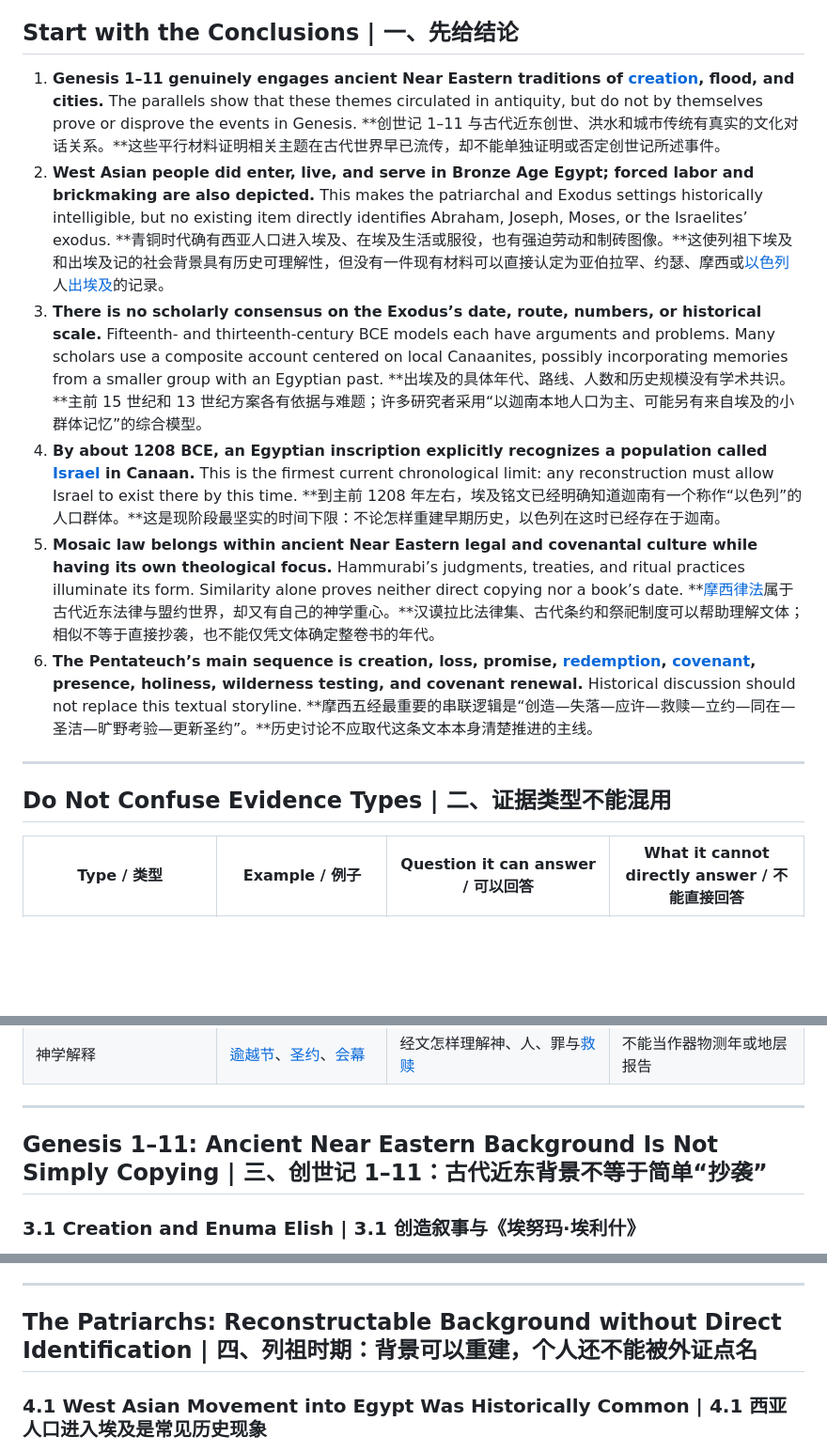
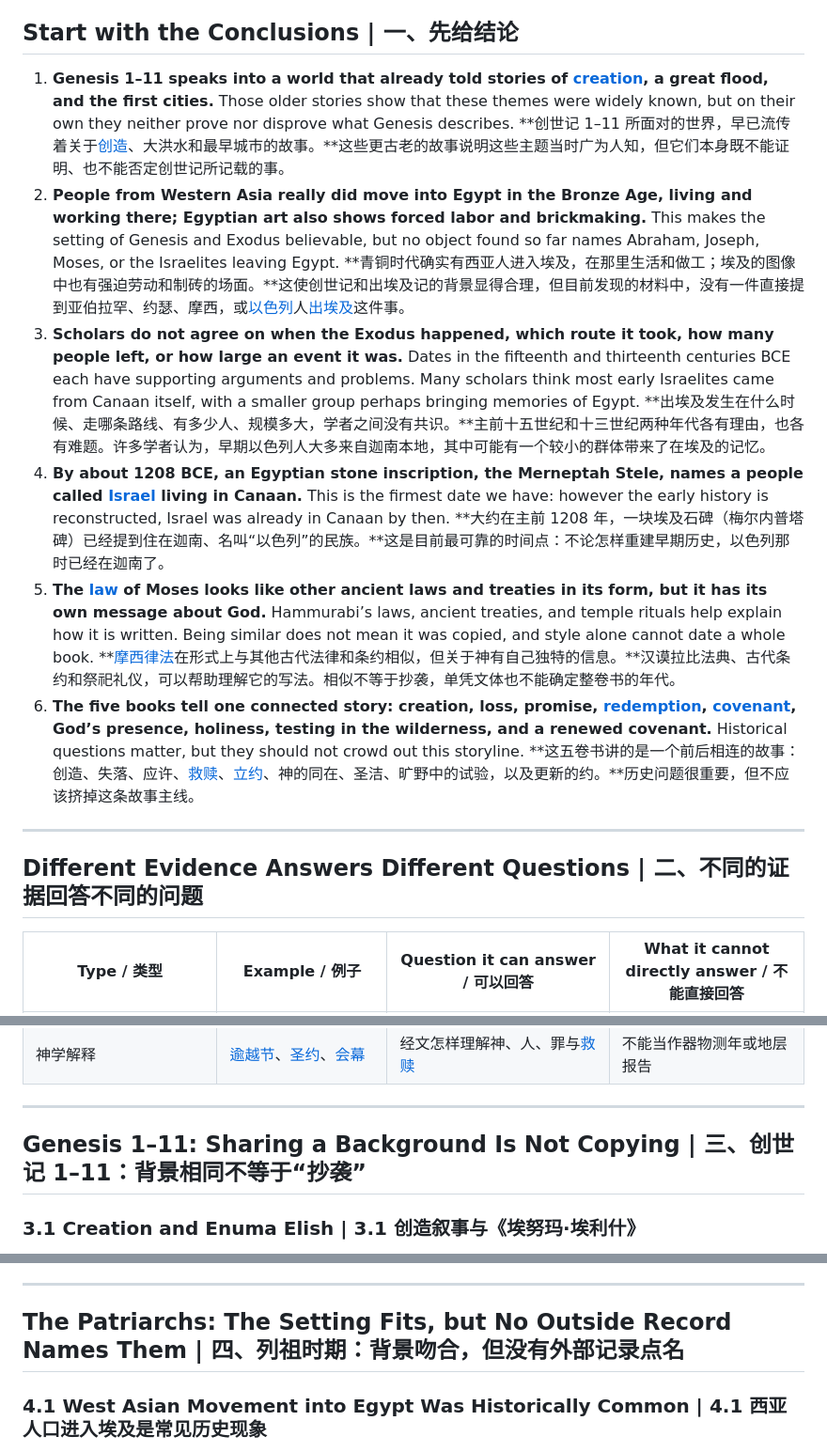
Before and after one commit to jayliang42/Project-Covenant, a Markdown page: Bible_Timeline/摩西五经_历史背景与证据边界.md, 3 parts joined by grey strips. Shown at 94% size. GitHub-like rendering; blank space fills up the shorter version.

Commit message:
Plainer conclusions and headings on two research pages

```diff
--- a/Bible_Timeline/摩西五经_历史背景与证据边界.md
+++ b/Bible_Timeline/摩西五经_历史背景与证据边界.md
@@ -46,23 +46,23 @@ Genesis 11:31–13:18 supplies the named sequence. Southern Ur is one identifica
 <a id="pentateuch-start-with-the-conclusions"></a>
 ## Start with the Conclusions | 一、先给结论
 
-1. **Genesis 1–11 genuinely engages ancient Near Eastern traditions of [creation](../Glossary/README.md#creation), flood, and cities.** The parallels show that these themes circulated in antiquity, but do not by themselves prove or disprove the events in Genesis.
-   **创世记 1–11 与古代近东创世、洪水和城市传统有真实的文化对话关系。**这些平行材料证明相关主题在古代世界早已流传，却不能单独证明或否定创世记所述事件。
-2. **West Asian people did enter, live, and serve in Bronze Age Egypt; forced labor and brickmaking are also depicted.** This makes the patriarchal and Exodus settings historically intelligible, but no existing item directly identifies Abraham, Joseph, Moses, or the Israelites’ exodus.
-   **青铜时代确有西亚人口进入埃及、在埃及生活或服役，也有强迫劳动和制砖图像。**这使列祖下埃及和出埃及记的社会背景具有历史可理解性，但没有一件现有材料可以直接认定为亚伯拉罕、约瑟、摩西或[以色列](../Glossary/README.md#israel)人[出埃及](../Glossary/README.md#exodus)的记录。
-3. **There is no scholarly consensus on the Exodus’s date, route, numbers, or historical scale.** Fifteenth- and thirteenth-century BCE models each have arguments and problems. Many scholars use a composite account centered on local Canaanites, possibly incorporating memories from a smaller group with an Egyptian past.
-   **出埃及的具体年代、路线、人数和历史规模没有学术共识。**主前 15 世纪和 13 世纪方案各有依据与难题；许多研究者采用“以迦南本地人口为主、可能另有来自埃及的小群体记忆”的综合模型。
-4. **By about 1208 BCE, an Egyptian inscription explicitly recognizes a population called [Israel](../Glossary/README.md#israel) in Canaan.** This is the firmest current chronological limit: any reconstruction must allow Israel to exist there by this time.
-   **到主前 1208 年左右，埃及铭文已经明确知道迦南有一个称作“以色列”的人口群体。**这是现阶段最坚实的时间下限：不论怎样重建早期历史，以色列在这时已经存在于迦南。
-5. **Mosaic law belongs within ancient Near Eastern legal and covenantal culture while having its own theological focus.** Hammurabi’s judgments, treaties, and ritual practices illuminate its form. Similarity alone proves neither direct copying nor a book’s date.
-   **[摩西律法](../Glossary/README.md#law)属于古代近东法律与盟约世界，却又有自己的神学重心。**汉谟拉比法律集、古代条约和祭祀制度可以帮助理解文体；相似不等于直接抄袭，也不能仅凭文体确定整卷书的年代。
-6. **The Pentateuch’s main sequence is creation, loss, promise, [redemption](../Glossary/README.md#redemption), [covenant](../Glossary/README.md#covenant), presence, holiness, wilderness testing, and covenant renewal.** Historical discussion should not replace this textual storyline.
-   **摩西五经最重要的串联逻辑是“创造—失落—应许—救赎—立约—同在—圣洁—旷野考验—更新圣约”。**历史讨论不应取代这条文本本身清楚推进的主线。
+1. **Genesis 1–11 speaks into a world that already told stories of [creation](../Glossary/README.md#creation), a great flood, and the first cities.** Those older stories show that these themes were widely known, but on their own they neither prove nor disprove what Genesis describes.
+   **创世记 1–11 所面对的世界，早已流传着关于[创造](../Glossary/README.md#creation)、大洪水和最早城市的故事。**这些更古老的故事说明这些主题当时广为人知，但它们本身既不能证明、也不能否定创世记所记载的事。
+2. **People from Western Asia really did move into Egypt in the Bronze Age, living and working there; Egyptian art also shows forced labor and brickmaking.** This makes the setting of Genesis and Exodus believable, but no object found so far names Abraham, Joseph, Moses, or the Israelites leaving Egypt.
+   **青铜时代确实有西亚人进入埃及，在那里生活和做工；埃及的图像中也有强迫劳动和制砖的场面。**这使创世记和出埃及记的背景显得合理，但目前发现的材料中，没有一件直接提到亚伯拉罕、约瑟、摩西，或[以色列](../Glossary/README.md#israel)人[出埃及](../Glossary/README.md#exodus)这件事。
+3. **Scholars do not agree on when the Exodus happened, which route it took, how many people left, or how large an event it was.** Dates in the fifteenth and thirteenth centuries BCE each have supporting arguments and problems. Many scholars think most early Israelites came from Canaan itself, with a smaller group perhaps bringing memories of Egypt.
+   **出埃及发生在什么时候、走哪条路线、有多少人、规模多大，学者之间没有共识。**主前十五世纪和十三世纪两种年代各有理由，也各有难题。许多学者认为，早期以色列人大多来自迦南本地，其中可能有一个较小的群体带来了在埃及的记忆。
+4. **By about 1208 BCE, an Egyptian stone inscription, the Merneptah Stele, names a people called [Israel](../Glossary/README.md#israel) living in Canaan.** This is the firmest date we have: however the early history is reconstructed, Israel was already in Canaan by then.
+   **大约在主前 1208 年，一块埃及石碑（梅尔内普塔碑）已经提到住在迦南、名叫“以色列”的民族。**这是目前最可靠的时间点：不论怎样重建早期历史，以色列那时已经在迦南了。
+5. **The [law](../Glossary/README.md#law) of Moses looks like other ancient laws and treaties in its form, but it has its own message about God.** Hammurabi’s laws, ancient treaties, and temple rituals help explain how it is written. Being similar does not mean it was copied, and style alone cannot date a whole book.
+   **[摩西律法](../Glossary/README.md#law)在形式上与其他古代法律和条约相似，但关于神有自己独特的信息。**汉谟拉比法典、古代条约和祭祀礼仪，可以帮助理解它的写法。相似不等于抄袭，单凭文体也不能确定整卷书的年代。
+6. **The five books tell one connected story: creation, loss, promise, [redemption](../Glossary/README.md#redemption), [covenant](../Glossary/README.md#covenant), God’s presence, holiness, testing in the wilderness, and a renewed covenant.** Historical questions matter, but they should not crowd out this storyline.
+   **这五卷书讲的是一个前后相连的故事：创造、失落、应许、[救赎](../Glossary/README.md#redemption)、[立约](../Glossary/README.md#covenant)、神的同在、圣洁、旷野中的试验，以及更新的约。**历史问题很重要，但不应该挤掉这条故事主线。
 
 ---
 
 <a id="pentateuch-do-not-confuse-evidence-types"></a>
-## Do Not Confuse Evidence Types | 二、证据类型不能混用
+## Different Evidence Answers Different Questions | 二、不同的证据回答不同的问题
 
 | Type / 类型 | Example / 例子 | Question it can answer / 可以回答 | What it cannot directly answer / 不能直接回答 |
 | --- | --- | --- | --- |
@@ -82,7 +82,7 @@ Genesis 11:31–13:18 supplies the named sequence. Southern Ur is one identifica
 ---
 
 <a id="pentateuch-genesis-1-11-ancient-near-eastern-background-is-not-simply-copying"></a>
-## Genesis 1–11: Ancient Near Eastern Background Is Not Simply Copying | 三、创世记 1–11：古代近东背景不等于简单“抄袭”
+## Genesis 1–11: Sharing a Background Is Not Copying | 三、创世记 1–11：背景相同不等于“抄袭”
 
 <a id="pentateuch-3-1-creation-and-enuma-elish"></a>
 ### 3.1 Creation and Enuma Elish | 3.1 创造叙事与《埃努玛·埃利什》
@@ -213,7 +213,7 @@ Source: British Museum, Nebuchadnezzar II’s cylinder concerning the Babylon an
 ---
 
 <a id="pentateuch-the-patriarchs-reconstructable-background-without-direct-identification"></a>
-## The Patriarchs: Reconstructable Background without Direct Identification | 四、列祖时期：背景可以重建，个人还不能被外证点名
+## The Patriarchs: The Setting Fits, but No Outside Record Names Them | 四、列祖时期：背景吻合，但没有外部记录点名
 
 <a id="pentateuch-4-1-west-asian-movement-into-egypt-was-historically-common"></a>
 ### 4.1 West Asian Movement into Egypt Was Historically Common | 4.1 西亚人口进入埃及是常见历史现象
```
Also changed, not shown: other parts of Bible_Timeline/摩西五经_历史背景与证据边界.md (+2 -2 lines), Bible_Timeline/约书亚至王国形成_考古模型与证据边界.md (+7 -7 lines).
